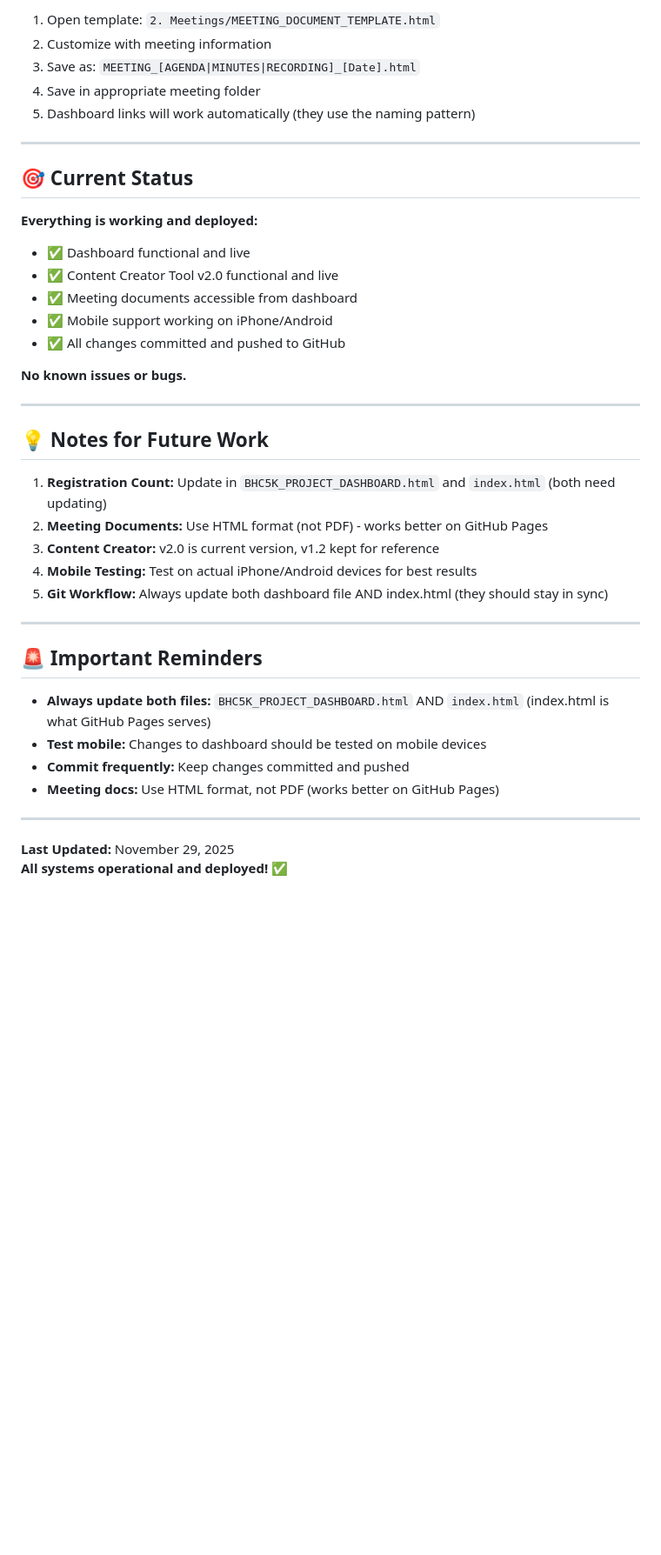
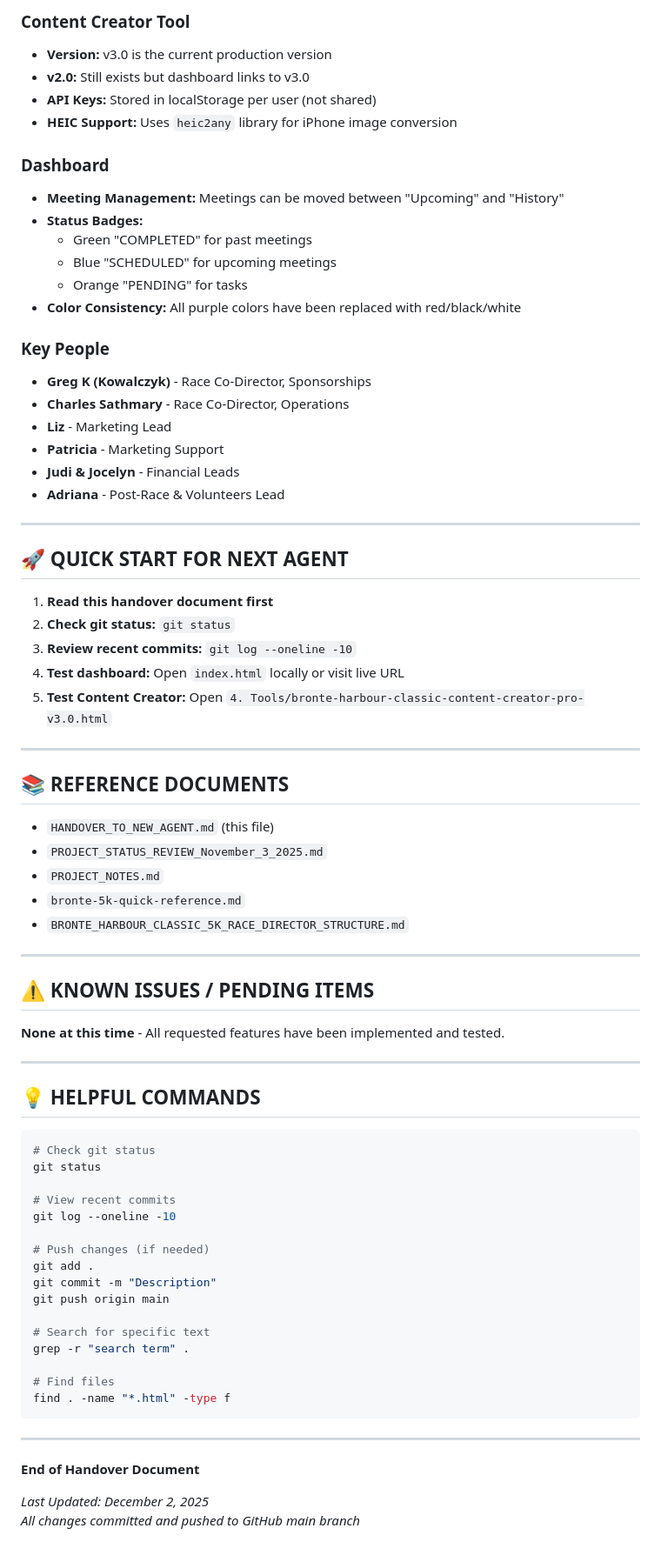
Before and after one commit to kowalcg/BHC5k-2026, a Markdown page: HANDOVER_TO_NEW_AGENT.md, the part around one of its changes. Shown at 87% size. GitHub-like rendering; blank space fills up the shorter version.

````diff
--- a/HANDOVER_TO_NEW_AGENT.md
+++ b/HANDOVER_TO_NEW_AGENT.md
@@ -138,43 +217,78 @@
 
-1. Open template: `2. Meetings/MEETING_DOCUMENT_TEMPLATE.html`
-2. Customize with meeting information
-3. Save as: `MEETING_[AGENDA|MINUTES|RECORDING]_[Date].html`
-4. Save in appropriate meeting folder
-5. Dashboard links will work automatically (they use the naming pattern)
+### Content Creator Tool
+- **Version:** v3.0 is the current production version
+- **v2.0:** Still exists but dashboard links to v3.0
+- **API Keys:** Stored in localStorage per user (not shared)
+- **HEIC Support:** Uses `heic2any` library for iPhone image conversion
+
+### Dashboard
+- **Meeting Management:** Meetings can be moved between "Upcoming" and "History"
+- **Status Badges:**
+  - Green "COMPLETED" for past meetings
+  - Blue "SCHEDULED" for upcoming meetings
+  - Orange "PENDING" for tasks
+- **Color Consistency:** All purple colors have been replaced with red/black/white
+
+### Key People
+- **Greg K (Kowalczyk)** - Race Co-Director, Sponsorships
+- **Charles Sathmary** - Race Co-Director, Operations
+- **Liz** - Marketing Lead
+- **Patricia** - Marketing Support
+- **Judi & Jocelyn** - Financial Leads
+- **Adriana** - Post-Race & Volunteers Lead
 
 ---
 
-## 🎯 Current Status
+## 🚀 QUICK START FOR NEXT AGENT
 
-**Everything is working and deployed:**
-- ✅ Dashboard functional and live
-- ✅ Content Creator Tool v2.0 functional and live
-- ✅ Meeting documents accessible from dashboard
-- ✅ Mobile support working on iPhone/Android
-- ✅ All changes committed and pushed to GitHub
-
-**No known issues or bugs.**
+1. **Read this handover document first**
+2. **Check git status:** `git status`
+3. **Review recent commits:** `git log --oneline -10`
+4. **Test dashboard:** Open `index.html` locally or visit live URL
+5. **Test Content Creator:** Open `4. Tools/bronte-harbour-classic-content-creator-pro-v3.0.html`
 
 ---
 
-## 💡 Notes for Future Work
+## 📚 REFERENCE DOCUMENTS
 
-1. **Registration Count:** Update in `BHC5K_PROJECT_DASHBOARD.html` and `index.html` (both need updating)
-2. **Meeting Documents:** Use HTML format (not PDF) - works better on GitHub Pages
-3. **Content Creator:** v2.0 is current version, v1.2 kept for reference
-4. **Mobile Testing:** Test on actual iPhone/Android devices for best results
-5. **Git Workflow:** Always update both dashboard file AND index.html (they should stay in sync)
+- `HANDOVER_TO_NEW_AGENT.md` (this file)
+- `PROJECT_STATUS_REVIEW_November_3_2025.md`
+- `PROJECT_NOTES.md`
+- `bronte-5k-quick-reference.md`
+- `BRONTE_HARBOUR_CLASSIC_5K_RACE_DIRECTOR_STRUCTURE.md`
 
 ---
 
-## 🚨 Important Reminders
+## ⚠️ KNOWN ISSUES / PENDING ITEMS
 
-- **Always update both files:** `BHC5K_PROJECT_DASHBOARD.html` AND `index.html` (index.html is what GitHub Pages serves)
-- **Test mobile:** Changes to dashboard should be tested on mobile devices
-- **Commit frequently:** Keep changes committed and pushed
-- **Meeting docs:** Use HTML format, not PDF (works better on GitHub Pages)
+**None at this time** - All requested features have been implemented and tested.
 
 ---
 
-**Last Updated:** November 29, 2025
-**All systems operational and deployed!** ✅
+## 💡 HELPFUL COMMANDS
+
+```bash
+# Check git status
+git status
+
+# View recent commits
+git log --oneline -10
+
+# Push changes (if needed)
+git add .
+git commit -m "Description"
+git push origin main
+
+# Search for specific text
+grep -r "search term" .
+
+# Find files
+find . -name "*.html" -type f
+```
+
+---
+
+**End of Handover Document**
+
+*Last Updated: December 2, 2025*
+*All changes committed and pushed to GitHub main branch*
````
Also changed, not shown: other parts of HANDOVER_TO_NEW_AGENT.md (+173 -94 lines).
